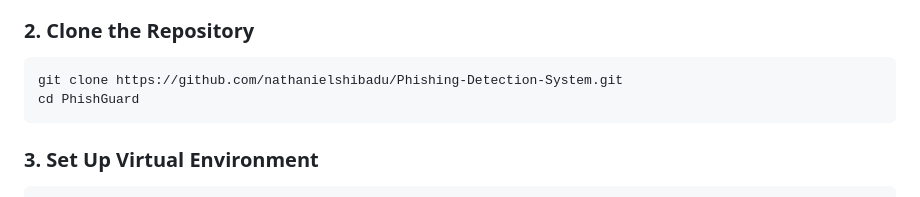
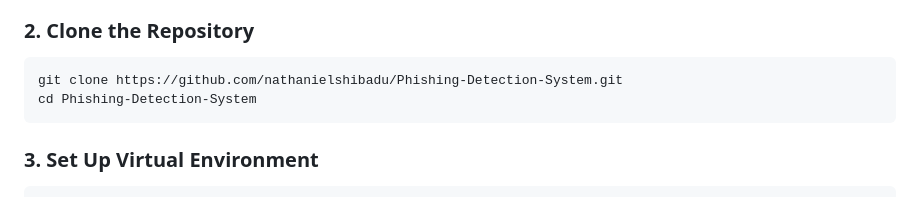
Before and after one commit to nathanielshibadu/Phishing-Detection-System, a Markdown page: README.md, the part around the change. Rendered like a GitHub page.

Commit message:
Updating documentation

````diff
--- a/README.md
+++ b/README.md
@@ -57,7 +57,7 @@ Download: https://www.python.org/downloads/release/python-31012/
 
 ```bash
 git clone https://github.com/nathanielshibadu/Phishing-Detection-System.git
-cd PhishGuard
+cd Phishing-Detection-System
 ```
 
 ### 3. Set Up Virtual Environment
````
